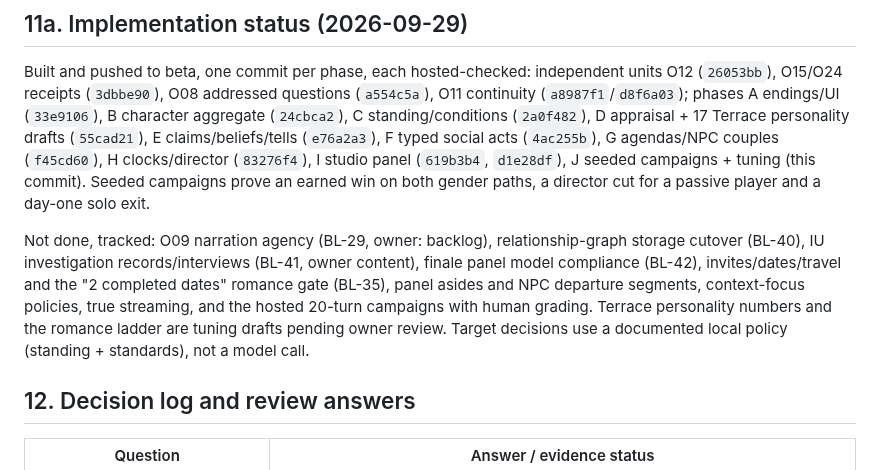
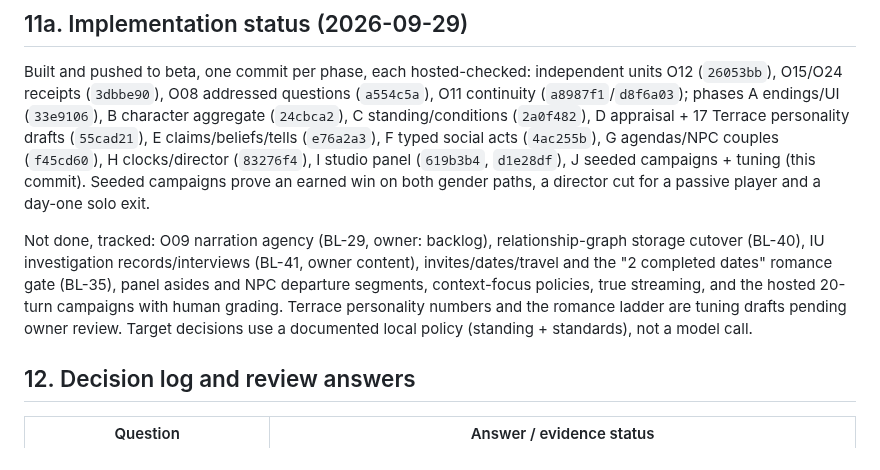
Before and after one commit to flyingabove/mvp_chat, a Markdown page: documentation/backlog/BL-39-character-centric-social-engine.md, the part around the change. GitHub-like rendering.

```diff
--- a/documentation/backlog/BL-39-character-centric-social-engine.md
+++ b/documentation/backlog/BL-39-character-centric-social-engine.md
@@ -277,7 +277,7 @@ Additional BL-39 gates:
 
 Built and pushed to beta, one commit per phase, each hosted-checked: independent units O12 (`26053bb`), O15/O24 receipts (`3dbbe90`), O08 addressed questions (`a554c5a`), O11 continuity (`a8987f1`/`d8f6a03`); phases A endings/UI (`33e9106`), B character aggregate (`24cbca2`), C standing/conditions (`2a0f482`), D appraisal + 17 Terrace personality drafts (`55cad21`), E claims/beliefs/tells (`e76a2a3`), F typed social acts (`4ac255b`), G agendas/NPC couples (`f45cd60`), H clocks/director (`83276f4`), I studio panel (`619b3b4`, `d1e28df`), J seeded campaigns + tuning (this commit). Seeded campaigns prove an earned win on both gender paths, a director cut for a passive player and a day-one solo exit.
 
-Not done, tracked: O09 narration agency (BL-29, owner: backlog), relationship-graph storage cutover (BL-40), IU investigation records/interviews (BL-41, owner content), finale panel model compliance (BL-42), invites/dates/travel and the "2 completed dates" romance gate (BL-35), panel asides and NPC departure segments, context-focus policies, true streaming, and the hosted 20-turn campaigns with human grading. Terrace personality numbers and the romance ladder are tuning drafts pending owner review. Target decisions use a documented local policy (standing + standards), not a model call.
+Not done, tracked: O09 narration agency (BL-29, owner: backlog), relationship-graph storage cutover (BL-40), IU investigation records/interviews (BL-41, owner content), invites/dates/travel and the "2 completed dates" romance gate (BL-35), panel asides and NPC departure segments, context-focus policies, true streaming, and the hosted 20-turn campaigns with human grading. Terrace personality numbers and the romance ladder are tuning drafts pending owner review. Target decisions use a documented local policy (standing + standards), not a model call.
 
 ## 12. Decision log and review answers
 
```
Also changed, not shown: documentation/backlog/BL-42-finale-panel-model-compliance.md (deleted, +0 -17 lines), documentation/plans_scratch/TASKS_INTERMEDIATE.md (+1 -0 lines).
